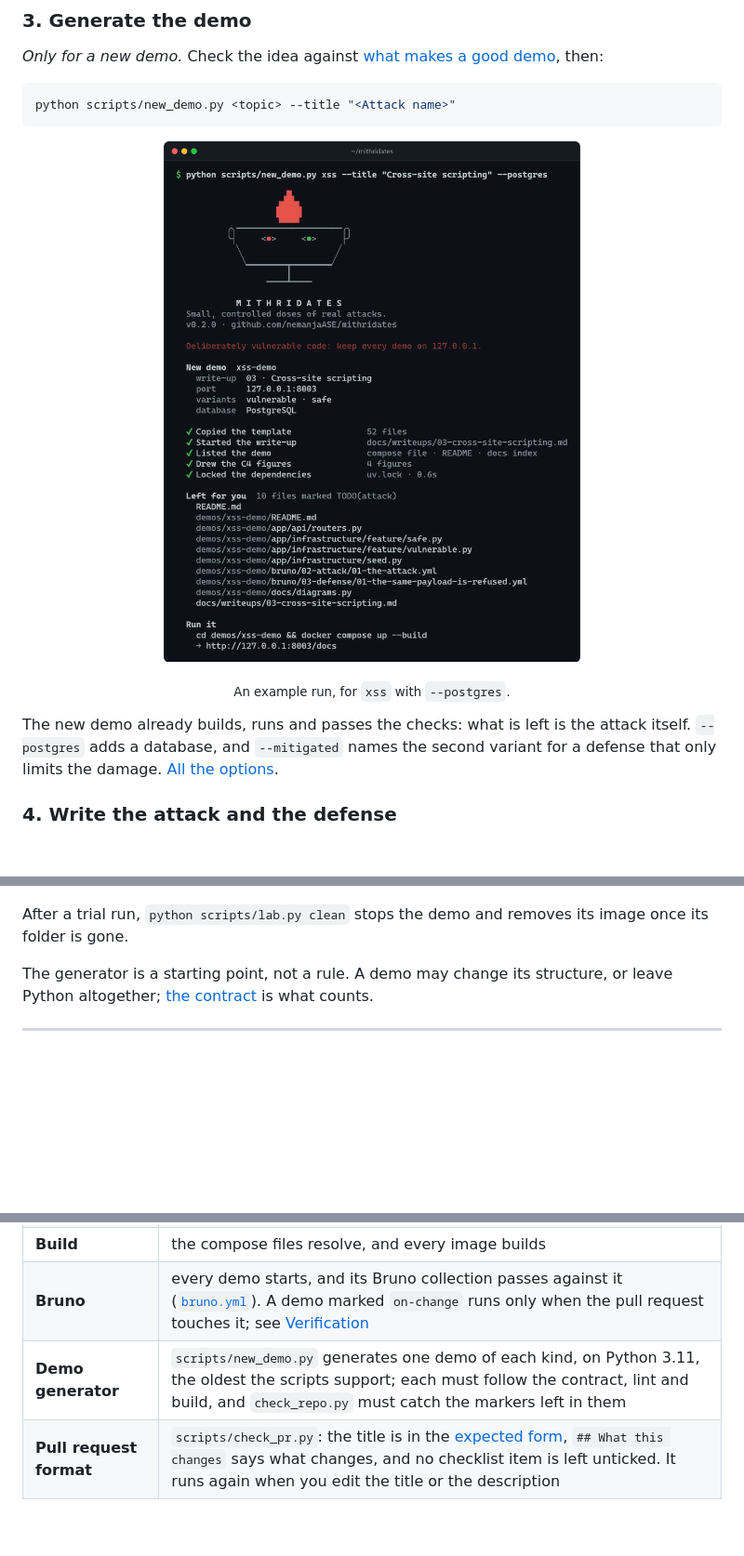
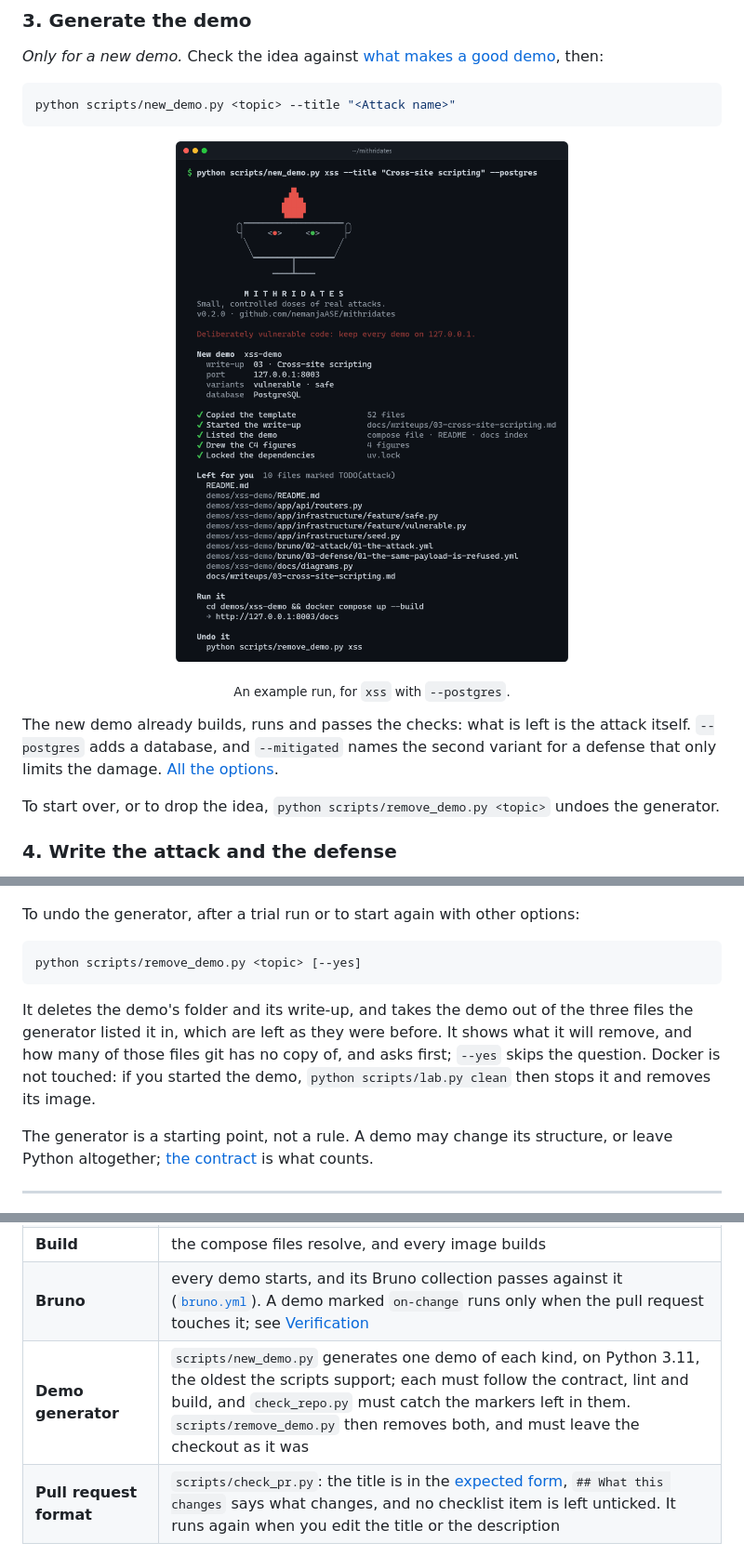
Before and after one commit to nemanjaASE/mithridates, a Markdown page: CONTRIBUTING.md, 3 parts joined by grey strips. Shown at 93% size. Rendered like a GitHub page; pictures changed too: docs/assets/terminal/new-demo.png; blank space fills up the shorter version.

````diff
--- a/CONTRIBUTING.md
+++ b/CONTRIBUTING.md
@@ -113,6 +113,9 @@ python scripts/new_demo.py <topic> --title "<Attack name>"
 The new demo already builds, runs and passes the checks: what is left is the attack itself.
 `--postgres` adds a database, and `--mitigated` names the second variant for a defense that
 only limits the damage. [All the options](#the-generator-in-detail).
+
+To start over, or to drop the idea, `python scripts/remove_demo.py <topic>` undoes the
+generator.
 
 ### 4. Write the attack and the defense
 
@@ -396,8 +399,17 @@ What is left for you is marked `TODO(attack)`, in the files
   <img src="docs/assets/terminal/check-repo.png" width="760" alt="scripts/check_repo.py right after the generator: sqli-demo and promptinj-demo pass, xss-demo and the repository fail on the TODO(attack) markers still left">
 </p>
 
-After a trial run, `python scripts/lab.py clean` stops the demo and removes its image
-once its folder is gone.
+To undo the generator, after a trial run or to start again with other options:
+
+```bash
+python scripts/remove_demo.py <topic> [--yes]
+```
+
+It deletes the demo's folder and its write-up, and takes the demo out of the three files the
+generator listed it in, which are left as they were before. It shows what it will remove,
+and how many of those files git has no copy of, and asks first; `--yes` skips the question.
+Docker is not touched: if you started the demo, `python scripts/lab.py clean` then stops it
+and removes its image.
 
 The generator is a starting point, not a rule. A demo may change its structure, or leave
 Python altogether; [the contract](#the-contract) is what counts.
@@ -607,7 +619,7 @@ Every pull request runs [`ci.yml`](.github/workflows/ci.yml) and
 | **Lint** | `uv run ruff check .` in each demo. The list is read from the folder names, so a new demo is covered without editing the workflow |
 | **Build** | the compose files resolve, and every image builds |
 | **Bruno** | every demo starts, and its Bruno collection passes against it ([`bruno.yml`](.github/workflows/bruno.yml)). A demo marked `on-change` runs only when the pull request touches it; see [Verification](#verification) |
-| **Demo generator** | `scripts/new_demo.py` generates one demo of each kind, on Python 3.11, the oldest the scripts support; each must follow the contract, lint and build, and `check_repo.py` must catch the markers left in them |
+| **Demo generator** | `scripts/new_demo.py` generates one demo of each kind, on Python 3.11, the oldest the scripts support; each must follow the contract, lint and build, and `check_repo.py` must catch the markers left in them. `scripts/remove_demo.py` then removes both, and must leave the checkout as it was |
 | **Pull request format** | `scripts/check_pr.py`: the title is in the [expected form](#the-pull-request-title), `## What this changes` says what changes, and no checklist item is left unticked. It runs again when you edit the title or the description |
 
 Run them yourself before you push, all but the builds and the Bruno runs, with one command:
````
Also changed, not shown: other parts of CONTRIBUTING.md (+1 -1 lines), .github/repository-settings.md (+2 -1 lines), AGENTS.md (+1 -1 lines), 3 other files.
